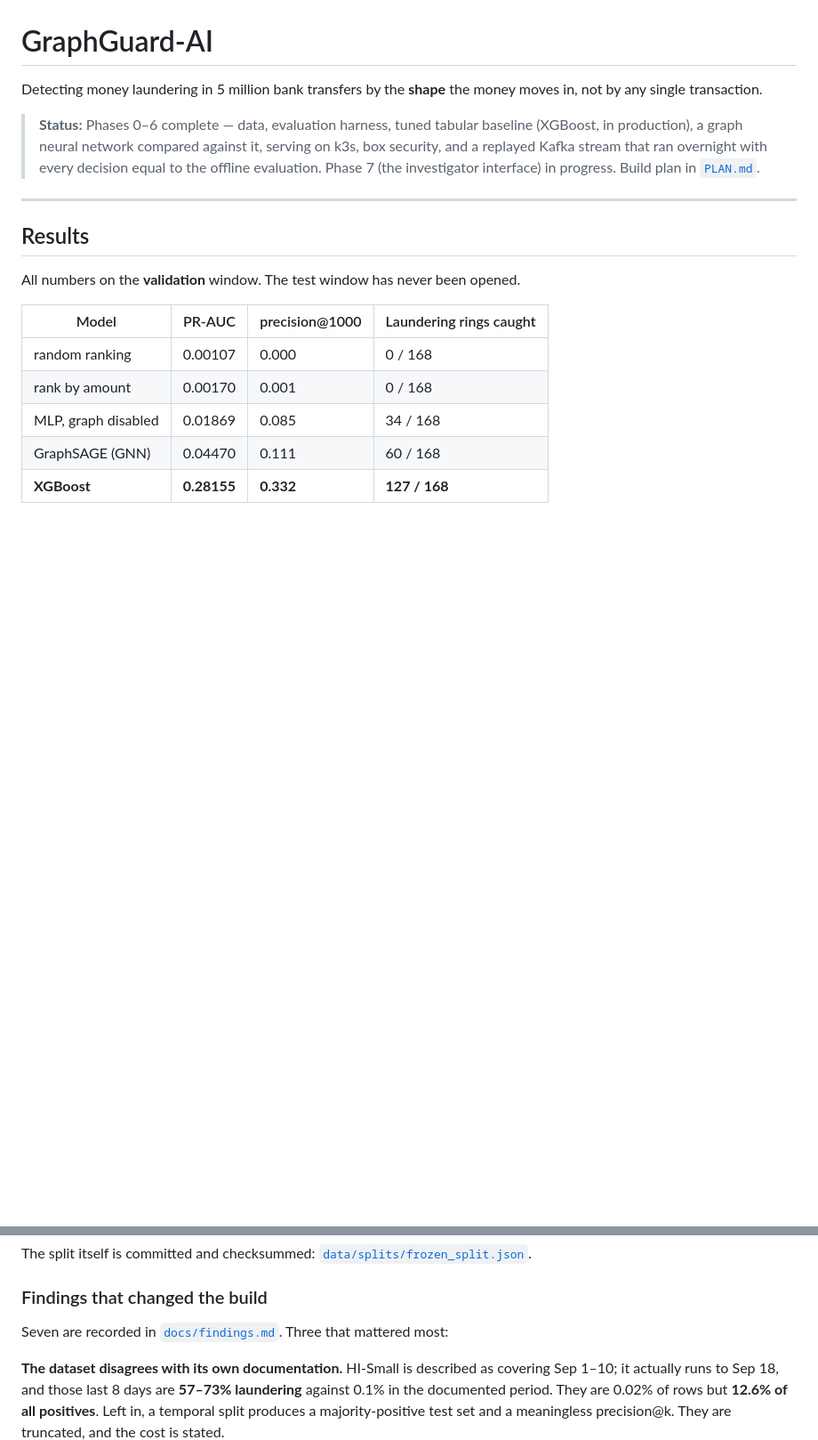
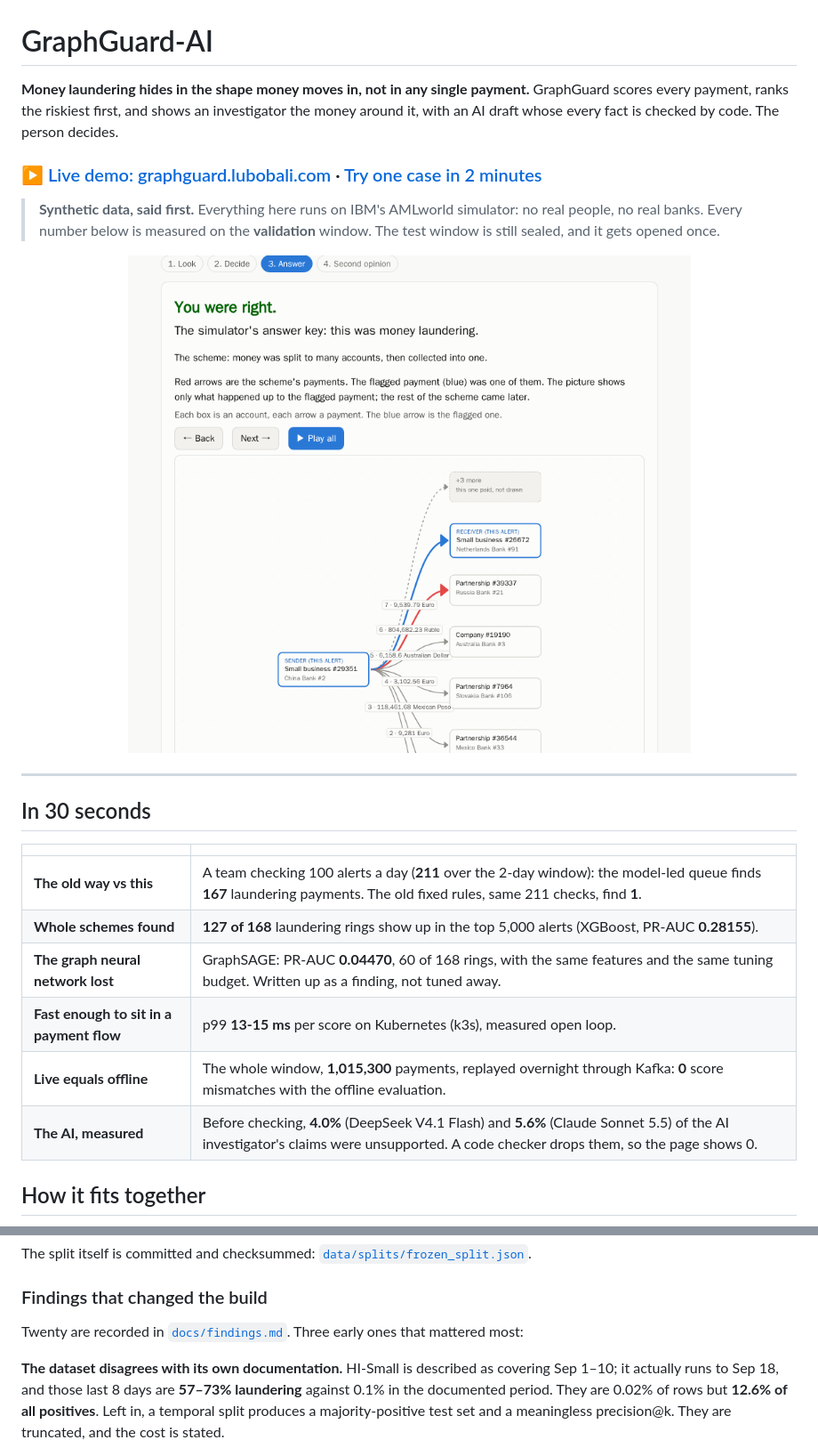
Before and after one commit to lubobali/GraphGuard-AI, a Markdown page: README.md, 2 parts joined by grey strips. Shown at 89% size. Drawn GitHub-style; pictures changed too: docs/img/try-answer.png (added); blank space fills up the shorter version.

```diff
--- a/README.md
+++ b/README.md
@@ -1,25 +1,32 @@
 # GraphGuard-AI
 
-Detecting money laundering in 5 million bank transfers by the **shape** the money
-moves in, not by any single transaction.
+**Money laundering hides in the shape money moves in, not in any single payment.**
+GraphGuard scores every payment, ranks the riskiest first, and shows an investigator the
+money around it, with an AI draft whose every fact is checked by code. The person decides.
 
-> **Status:** Phases 0–6 complete — data, evaluation harness, tuned tabular
-> baseline (XGBoost, in production), a graph neural network compared against it,
-> serving on k3s, box security, and a replayed Kafka stream that ran overnight with
-> every decision equal to the offline evaluation. Phase 7 (the investigator
-> interface) in progress. Build plan in [`PLAN.md`](PLAN.md).
+### ▶ [Live demo: graphguard.lubobali.com](https://graphguard.lubobali.com) · [Try one case in 2 minutes](https://graphguard.lubobali.com/try/)
+
+> **Synthetic data, said first.** Everything here runs on IBM's AMLworld simulator: no real
+> people, no real banks. Every number below is measured on the **validation** window. The test
+> window is still sealed, and it gets opened once.
+
+<p align="center">
+  <img src="docs/img/try-answer.png" width="720"
+       alt="Try one case: the visitor called it suspicious and was right. The money picture shows the sender's payments, the flagged one in blue and the scheme's in red.">
+</p>
 
 ---
 
-## Results
+## In 30 seconds
 
-All numbers on the **validation** window. The test window has never been opened.
+| | |
+|---|---|
+| **The old way vs this** | A team checking 100 alerts a day (**211** over the 2-day window): the model-led queue finds **167** laundering payments. The old fixed rules, same 211 checks, find **1**. |
+| **Whole schemes found** | **127 of 168** laundering rings show up in the top 5,000 alerts (XGBoost, PR-AUC **0.28155**). |
+| **The graph neural network lost** | GraphSAGE: PR-AUC **0.04470**, 60 of 168 rings, with the same features and the same tuning budget. Written up as a finding, not tuned away. |
+| **Fast enough to sit in a payment flow** | p99 **13-15 ms** per score on Kubernetes (k3s), measured open loop. |
+| **Live equals offline** | The whole window, **1,015,300** payments, replayed overnight through Kafka: **0** score mismatches with the offline evaluation. |
+| **The AI, measured** | Before checking, **4.0%** (DeepSeek V4.1 Flash) and **5.6%** (Claude Sonnet 5.5) of the AI investigator's claims were unsupported. A code checker drops them, so the page shows 0. |
 
-| Model | PR-AUC | precision@1000 | Laundering rings caught |
-|---|---|---|---|
-| random ranking | 0.00107 | 0.000 | 0 / 168 |
-| rank by amount | 0.00170 | 0.001 | 0 / 168 |
-| MLP, graph disabled | 0.01869 | 0.085 | 34 / 168 |
-| GraphSAGE (GNN) | 0.04470 | 0.111 | 60 / 168 |
-| **XGBoost** | **0.28155** | **0.332** | **127 / 168** |
+## How it fits together
 
@@ -87,7 +154,7 @@ The split itself is committed and checksummed:
 
 ### Findings that changed the build
 
-Seven are recorded in [`docs/findings.md`](docs/findings.md). Three that
+Twenty are recorded in [`docs/findings.md`](docs/findings.md). Three early ones that
 mattered most:
 
 **The dataset disagrees with its own documentation.** HI-Small is described as
```
Also changed, not shown: other parts of README.md (+84 -34 lines), CLAUDE.md (+1 -1 lines), docs/stories/phase-8b.md (+20 -10 lines), docs/img/home.png (added), 2 other files.
